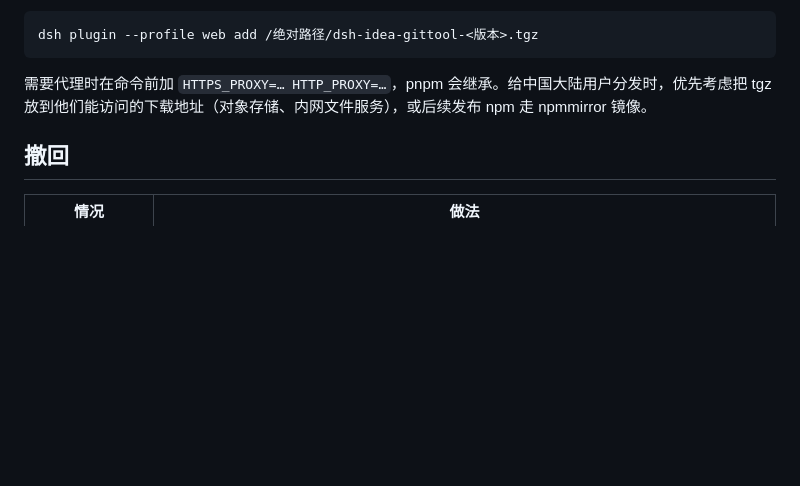
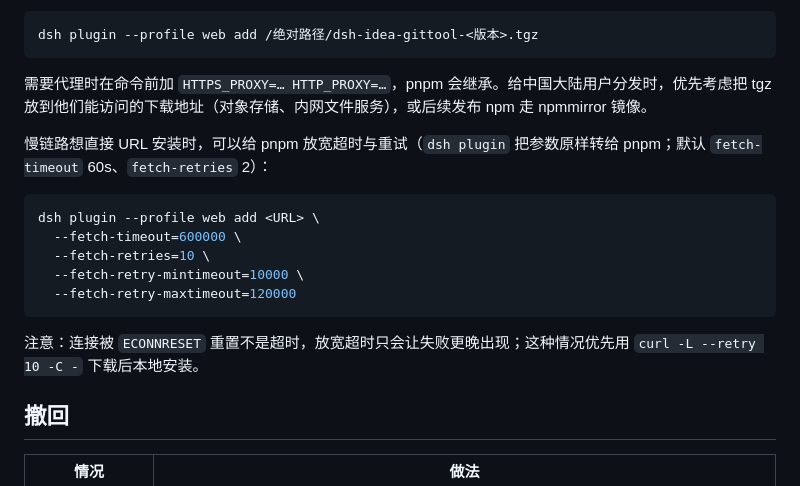
Before and after one commit to PGshen/dsh-idea-gittool, a Markdown page: docs/runbooks/release.md, the part around the change. Drawn GitHub-style; blank space fills up the shorter version.

````diff
--- a/docs/runbooks/release.md
+++ b/docs/runbooks/release.md
@@ -79,6 +79,18 @@ dsh plugin --profile web add /绝对路径/dsh-idea-gittool-<版本>.tgz
 
 需要代理时在命令前加 `HTTPS_PROXY=… HTTP_PROXY=…`，pnpm 会继承。给中国大陆用户分发时，优先考虑把 tgz 放到他们能访问的下载地址（对象存储、内网文件服务），或后续发布 npm 走 npmmirror 镜像。
 
+慢链路想直接 URL 安装时，可以给 pnpm 放宽超时与重试（`dsh plugin` 把参数原样转给 pnpm；默认 `fetch-timeout` 60s、`fetch-retries` 2）：
+
+```bash
+dsh plugin --profile web add <URL> \
+  --fetch-timeout=600000 \
+  --fetch-retries=10 \
+  --fetch-retry-mintimeout=10000 \
+  --fetch-retry-maxtimeout=120000
+```
+
+注意：连接被 `ECONNRESET` 重置不是超时，放宽超时只会让失败更晚出现；这种情况优先用 `curl -L --retry 10 -C -` 下载后本地安装。
+
 ## 撤回
 
 | 情况 | 做法 |
````
Also changed, not shown: README.md (+1 -1 lines).
